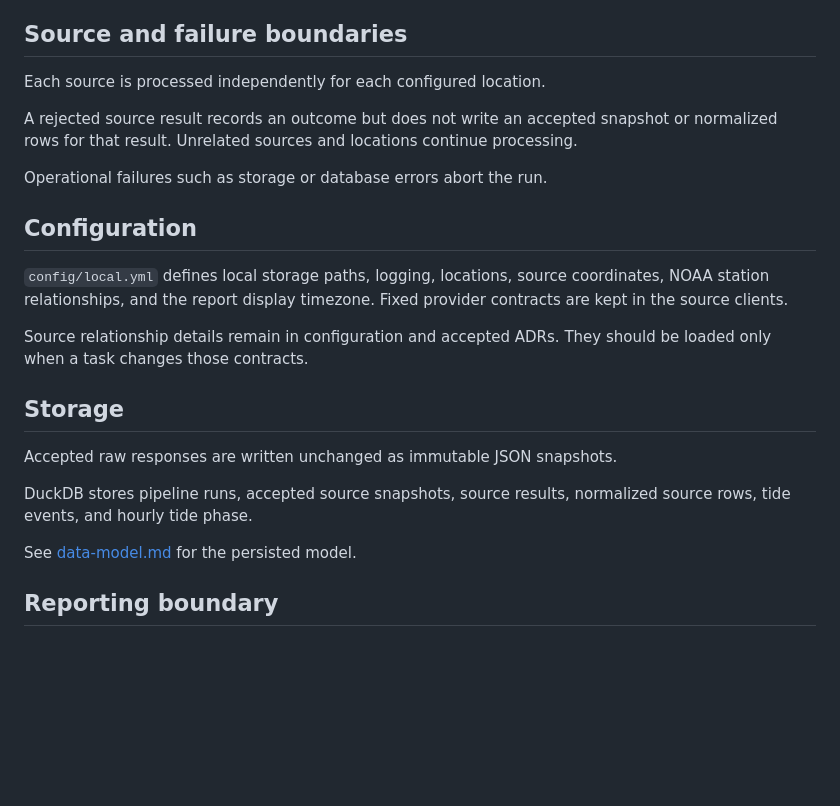
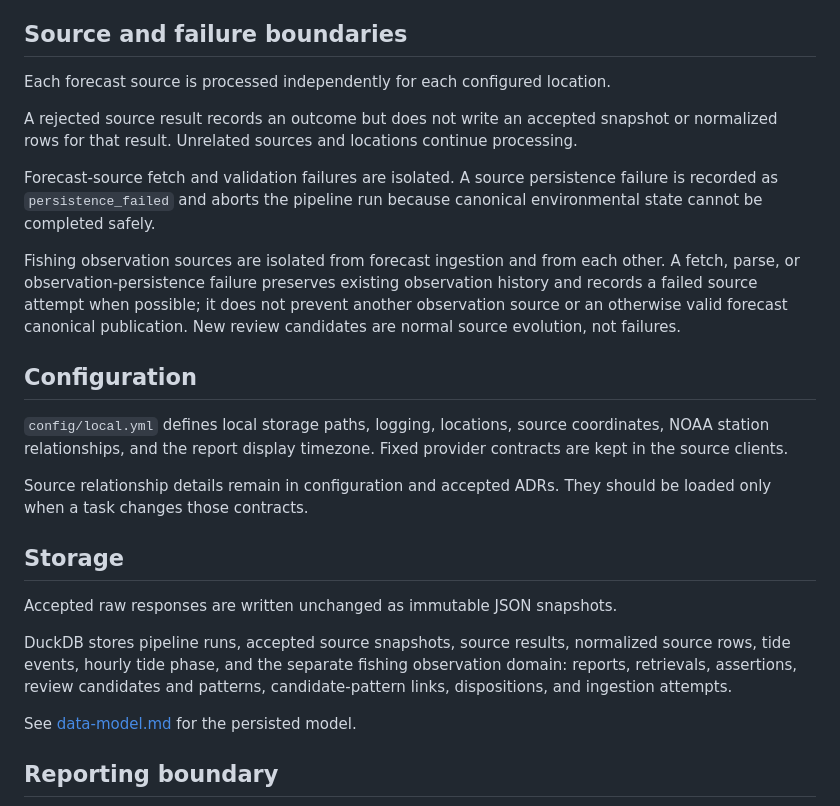
Before and after one commit to epmelito/SaltBytes, a Markdown page: docs/architecture.md, the part around one of its changes. Drawn GitHub-style; blank space fills up the shorter version.

```diff
--- a/docs/architecture.md
+++ b/docs/architecture.md
@@ -56,13 +78,21 @@ Storage, authenticated APIs, or a running application server.
 
 ## Source and failure boundaries
 
-Each source is processed independently for each configured location.
+Each forecast source is processed independently for each configured location.
 
 A rejected source result records an outcome but does not write an
 accepted snapshot or normalized rows for that result. Unrelated sources and
 locations continue processing.
 
-Operational failures such as storage or database errors abort the run.
+Forecast-source fetch and validation failures are isolated. A source persistence
+failure is recorded as `persistence_failed` and aborts the pipeline run because
+canonical environmental state cannot be completed safely.
+
+Fishing observation sources are isolated from forecast ingestion and from each
+other. A fetch, parse, or observation-persistence failure preserves existing
+observation history and records a failed source attempt when possible; it does
+not prevent another observation source or an otherwise valid forecast canonical
+publication. New review candidates are normal source evolution, not failures.
 
 ## Configuration
 
@@ -78,7 +108,9 @@ should be loaded only when a task changes those contracts.
 Accepted raw responses are written unchanged as immutable JSON snapshots.
 
 DuckDB stores pipeline runs, accepted source snapshots, source results,
-normalized source rows, tide events, and hourly tide phase.
+normalized source rows, tide events, hourly tide phase, and the separate fishing
+observation domain: reports, retrievals, assertions, review candidates and
+patterns, candidate-pattern links, dispositions, and ingestion attempts.
 
 See [data-model.md](data-model.md) for the persisted model.
 
```
Also changed, not shown: other parts of docs/architecture.md (+36 -4 lines), docs/data-model.md (+26 -9 lines).
